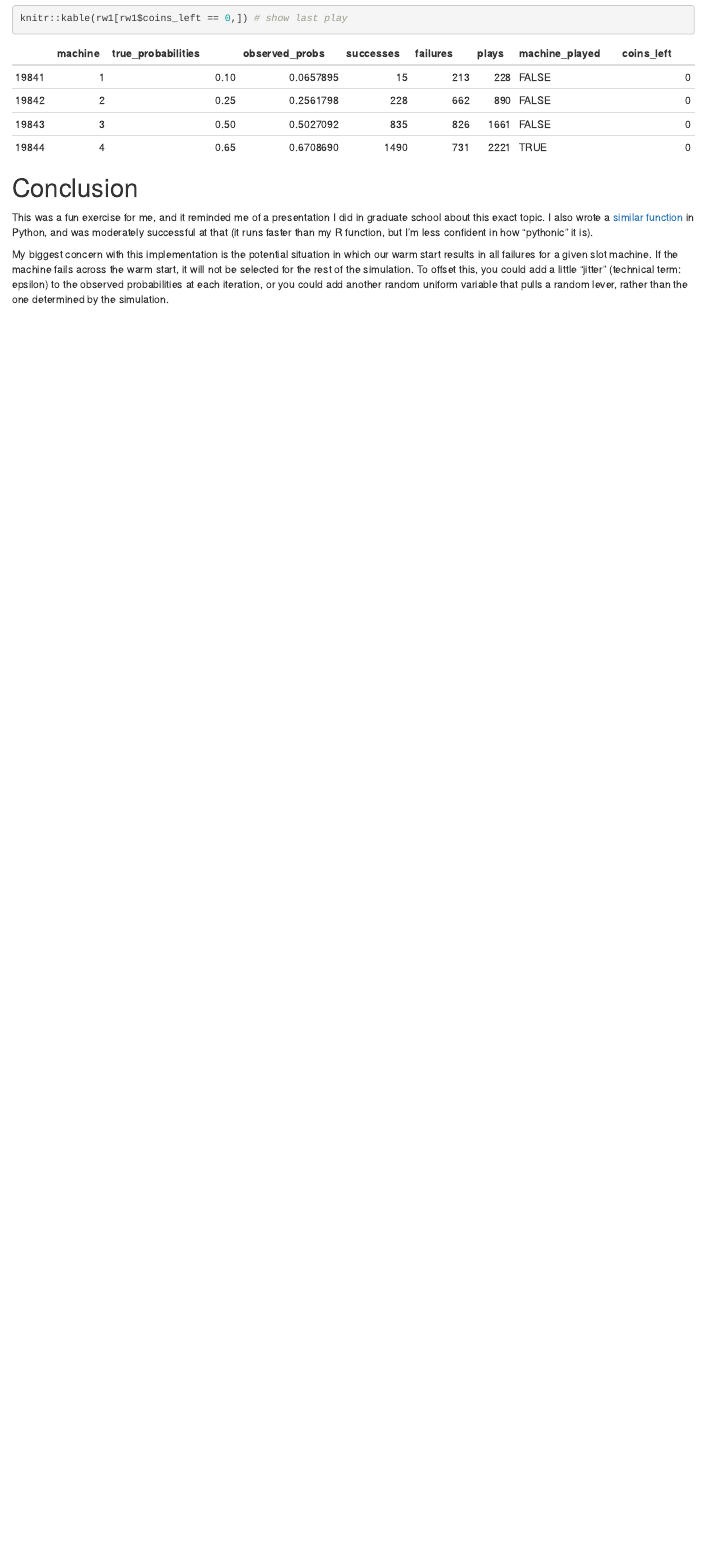
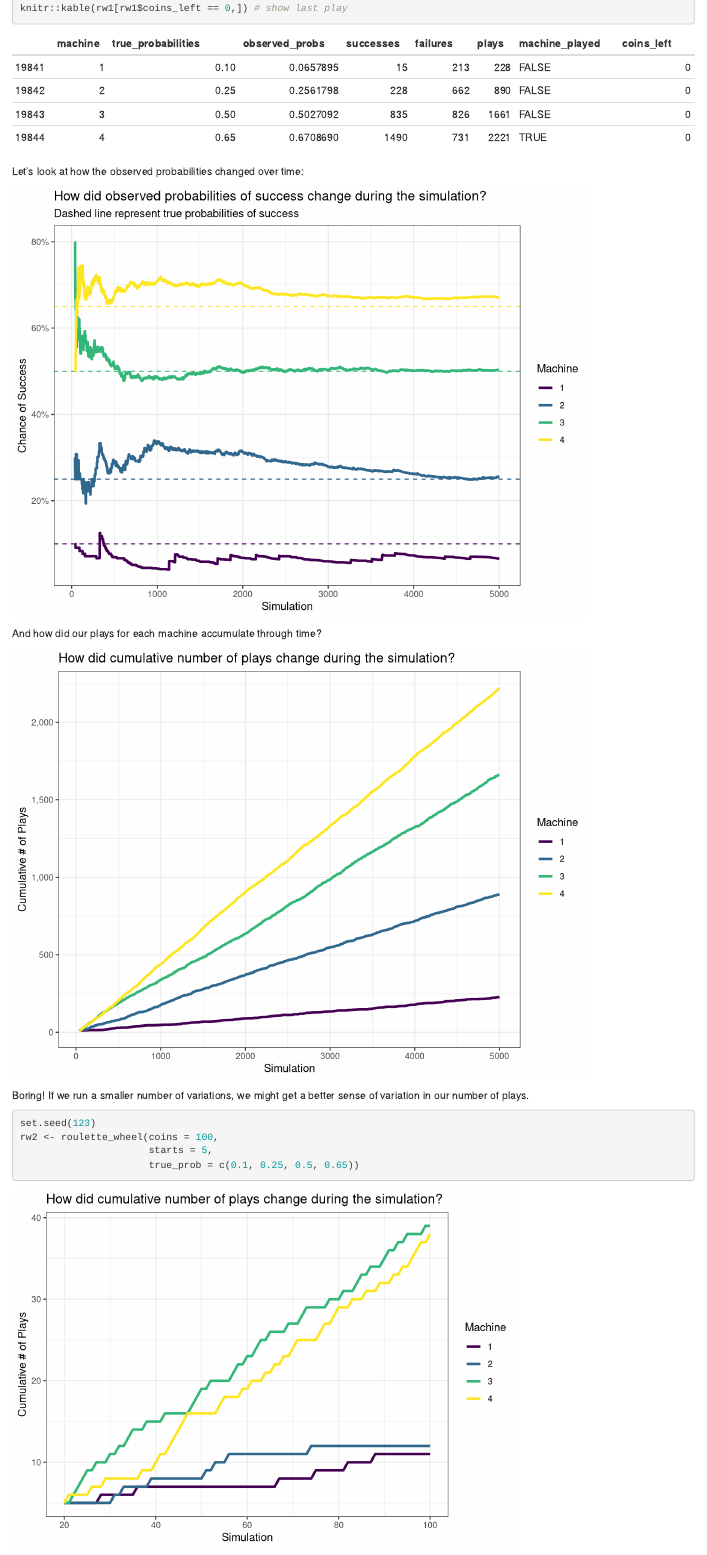
Before and after one commit to bgstieber/files_for_blog, an R Markdown document (miscellaneous/roulette_wheel_simulation.Rmd): the page in a window 1100 px wide, from 2550 px down before the commit and from 2510 px down after it, so that both start at the same text. Rendered offline with R 4.5, knitr and Pandoc, with nearby package versions.

Commit message:
final touches

````diff
--- a/miscellaneous/roulette_wheel_simulation.Rmd
+++ b/miscellaneous/roulette_wheel_simulation.Rmd
@@ -131,3 +137,61 @@ rw1 <- roulette_wheel(coins = 5000,
 knitr::kable(rw1[rw1$coins_left == 0,]) # show last play
 ```
 
+Let's look at how the observed probabilities changed over time:
+
+```{r fig.width = 8, fig.height=6}
+library(scales)
+
+p1 <- rw1 %>%
+  ggplot(aes(40 + max(coins_left) - coins_left, observed_probs))+
+  geom_hline(aes(yintercept = true_probabilities, colour = factor(machine)),
+             linetype = 'dashed')+
+  geom_line(aes(colour = factor(machine)), size = 1.2)+
+  scale_colour_viridis_d(name = "Machine")
+
+p1 <- p1 +
+  xlab("Simulation")+
+  scale_y_continuous("Chance of Success", labels = percent)+
+  ggtitle("How did observed probabilities of success change during the simulation?",
+          subtitle = 'Dashed line represent true probabilities of success')
+
+p1
+```
+
+And how did our plays for each machine accumulate through time?
+
+```{r fig.width=8, fig.height=6}
+p2 <- rw1 %>%
+  ggplot(aes(40 + max(coins_left) - coins_left, plays))+
+  geom_line(aes(colour = factor(machine)), size = 1.2)+
+  scale_colour_viridis_d(name = "Machine")
+
+p2 <- p2 +
+  xlab("Simulation")+
+  scale_y_continuous("Cumulative # of Plays", labels = comma)+
+  ggtitle("How did cumulative number of plays change during the simulation?")
+
+p2
+```
+
+Boring! If we run a smaller number of variations, we might get a better sense of variation in our number of plays.
+
+```{r echo = TRUE}
+set.seed(123)
+rw2 <- roulette_wheel(coins = 100,
+                      starts = 5,
+                      true_prob = c(0.1, 0.25, 0.5, 0.65))
+```
+
+```{r}
+p3 <- rw2 %>%
+  ggplot(aes(20 + max(coins_left) - coins_left, plays))+
+  geom_line(aes(colour = factor(machine)), size = 1.2)+
+  scale_colour_viridis_d(name = "Machine")
+
+p3 <- p3 +
+  xlab("Simulation")+
+  scale_y_continuous("Cumulative # of Plays", labels = comma)+
+  ggtitle("How did cumulative number of plays change during the simulation?")
+
+p3
@@ -134,6 +201,6 @@ knitr::kable(rw1[rw1$coins_left == 0,]) # show last play
 
 # Conclusion
 
-This was a fun exercise for me, and it reminded me of a presentation I did in graduate school about this exact topic. I also wrote a [similar function](https://github.com/bgstieber/files_for_blog/blob/master/miscellaneous/roulette_wheel.py) in Python, and was moderately successful at that (it runs faster than my R function, but I'm less confident in how "pythonic" it is).
+This was a fun exercise for me, and it reminded me of a [presentation](https://github.com/bgstieber/files_for_blog/blob/master/miscellaneous/MultiArmedBandits.pdf) I did in graduate school about a very similar topic. I also wrote a [roulette wheel function](https://github.com/bgstieber/files_for_blog/blob/master/miscellaneous/roulette_wheel.py) in Python, and was moderately successful at that (it runs faster than my R function, but I'm less confident in how "pythonic" it is).
 
-My biggest concern with this implementation is the potential situation in which our warm start results in all failures for a given slot machine. If the machine fails across the warm start, it will not be selected for the rest of the simulation. To offset this, you could add a little "jitter" (technical term: epsilon) to the observed probabilities at each iteration, or you could add another random uniform variable that pulls a random lever, rather than the one determined by the simulation.
+My biggest concern with this implementation is the potential situation in which our warm start results in all failures for a given slot machine. If the machine fails across the warm start, it will not be selected for the rest of the simulation. To offset this, you could add a little "jitter" (technical term: epsilon) to the observed probabilities at each iteration. Another option would be to generate a second random uniform variable, and if that value is very small, you that pull a random lever, rather than the one determined by the simulation.
````
Also changed, not shown: miscellaneous/roulette_wheel_simulation.html, miscellaneous/roulette_wheel_simulation.Rmd (19 more changed lines).
